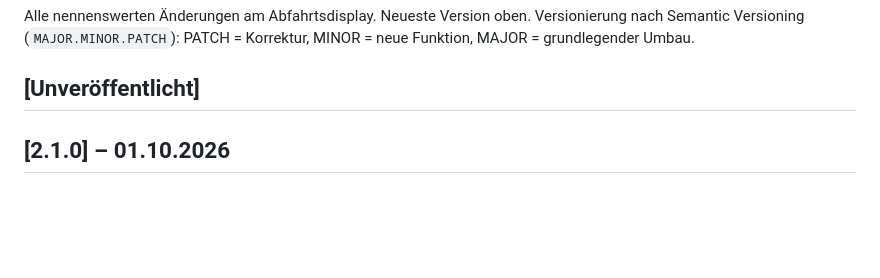
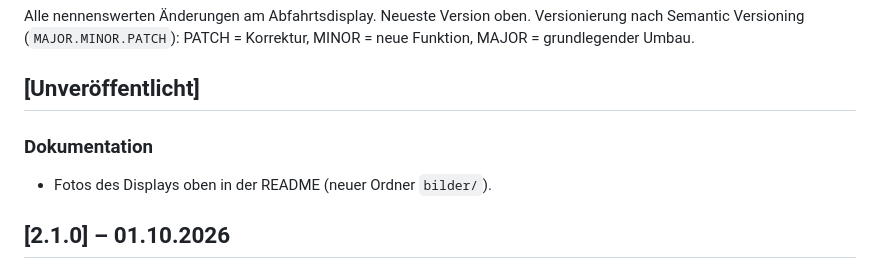
Before and after one commit to Fluddel94/MVG_Abfahrtsdisplay_E290, a Markdown page: CHANGELOG.md, the part around the change. Rendered like a GitHub page; blank space fills up the shorter version.

Commit message:
README: Fotos des Displays ergänzt

```diff
--- a/CHANGELOG.md
+++ b/CHANGELOG.md
@@ -5,6 +5,9 @@ Versionierung nach Semantic Versioning (`MAJOR.MINOR.PATCH`): PATCH =
 Korrektur, MINOR = neue Funktion, MAJOR = grundlegender Umbau.
 
 ## [Unveröffentlicht]
+
+### Dokumentation
+- Fotos des Displays oben in der README (neuer Ordner `bilder/`).
 
 ## [2.1.0] – 01.10.2026
 
```
Also changed, not shown: README.md (+6 -0 lines), bilder/dachau_seitenansicht.jpg (added), bilder/marienplatz.jpg (added), bilder/wlan_qr_code.jpg (added).
